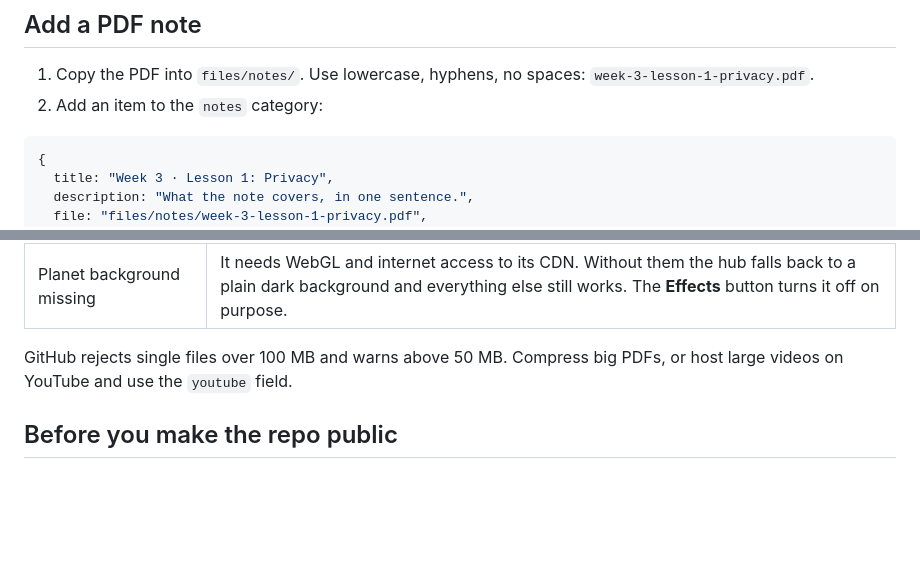
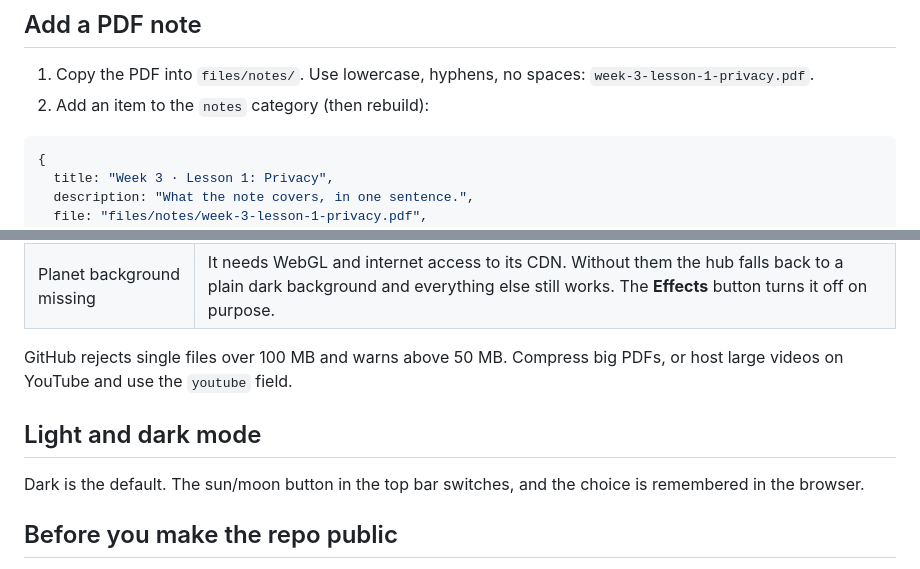
Before and after one commit to mehedyk/Professional-Ethics, a Markdown page: GUIDE.md, 2 parts joined by grey strips. GitHub-like rendering; blank space fills up the shorter version.

````diff
--- a/GUIDE.md
+++ b/GUIDE.md
@@ -57,7 +74,7 @@ The video plays in a pop-up on the page when the card is clicked.
 ## Add a PDF note
 
 1. Copy the PDF into `files/notes/`. Use lowercase, hyphens, no spaces: `week-3-lesson-1-privacy.pdf`.
-2. Add an item to the `notes` category:
+2. Add an item to the `notes` category (then rebuild):
 
 ```js
 {
@@ -146,6 +164,10 @@ Double-clicking `index.html` also works for the page, library and PDFs. YouTube
 | Planet background missing | It needs WebGL and internet access to its CDN. Without them the hub falls back to a plain dark background and everything else still works. The **Effects** button turns it off on purpose. |
 
 GitHub rejects single files over 100 MB and warns above 50 MB. Compress big PDFs, or host large videos on YouTube and use the `youtube` field.
+
+## Light and dark mode
+
+Dark is the default. The sun/moon button in the top bar switches, and the choice is remembered in the browser.
 
 ## Before you make the repo public
 
````
Also changed, not shown: other parts of GUIDE.md (+22 -4 lines).
